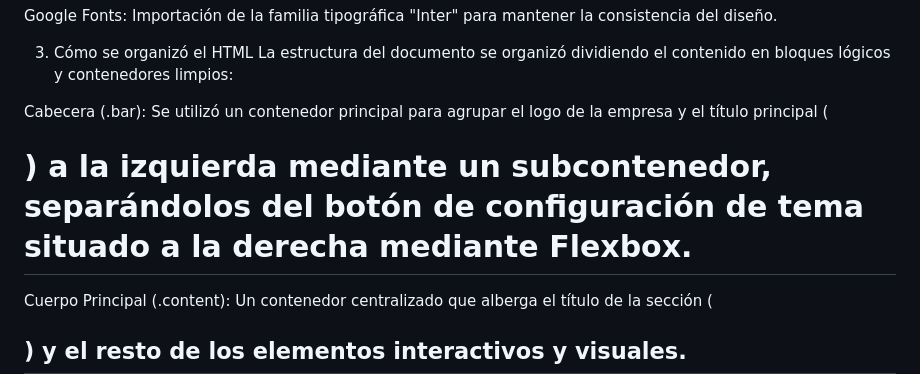
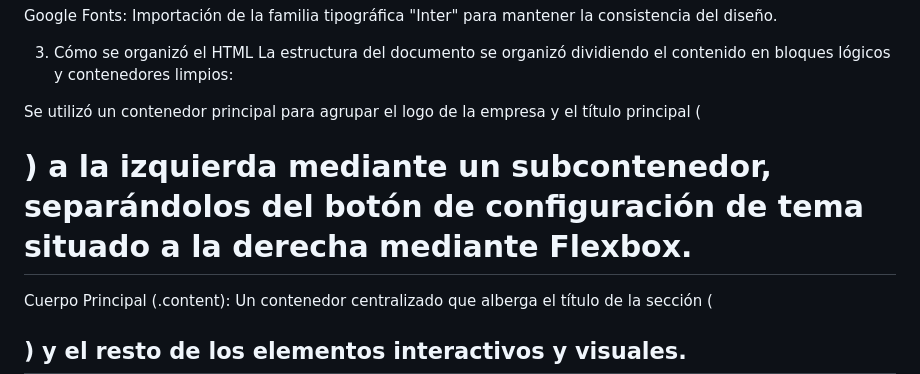
Before and after one commit to jolam14/tp1_curso_utn, a Markdown page: README.md, the part around the change. Drawn GitHub-style.

Commit message:
Fix formatting in README.md for clarity

```diff
--- a/README.md
+++ b/README.md
@@ -11,7 +11,7 @@ Google Fonts: Importación de la familia tipográfica "Inter" para mantener la c
 3. Cómo se organizó el HTML
 La estructura del documento se organizó dividiendo el contenido en bloques lógicos y contenedores limpios:
 
-Cabecera (.bar): Se utilizó un contenedor principal para agrupar el logo de la empresa y el título principal (<h1>) a la izquierda mediante un subcontenedor, separándolos del botón de configuración de tema situado a la derecha mediante Flexbox.
+Se utilizó un contenedor principal para agrupar el logo de la empresa y el título principal (<h1>) a la izquierda mediante un subcontenedor, separándolos del botón de configuración de tema situado a la derecha mediante Flexbox.
 
 Cuerpo Principal (.content): Un contenedor centralizado que alberga el título de la sección (<h2>) y el resto de los elementos interactivos y visuales.
 
```
